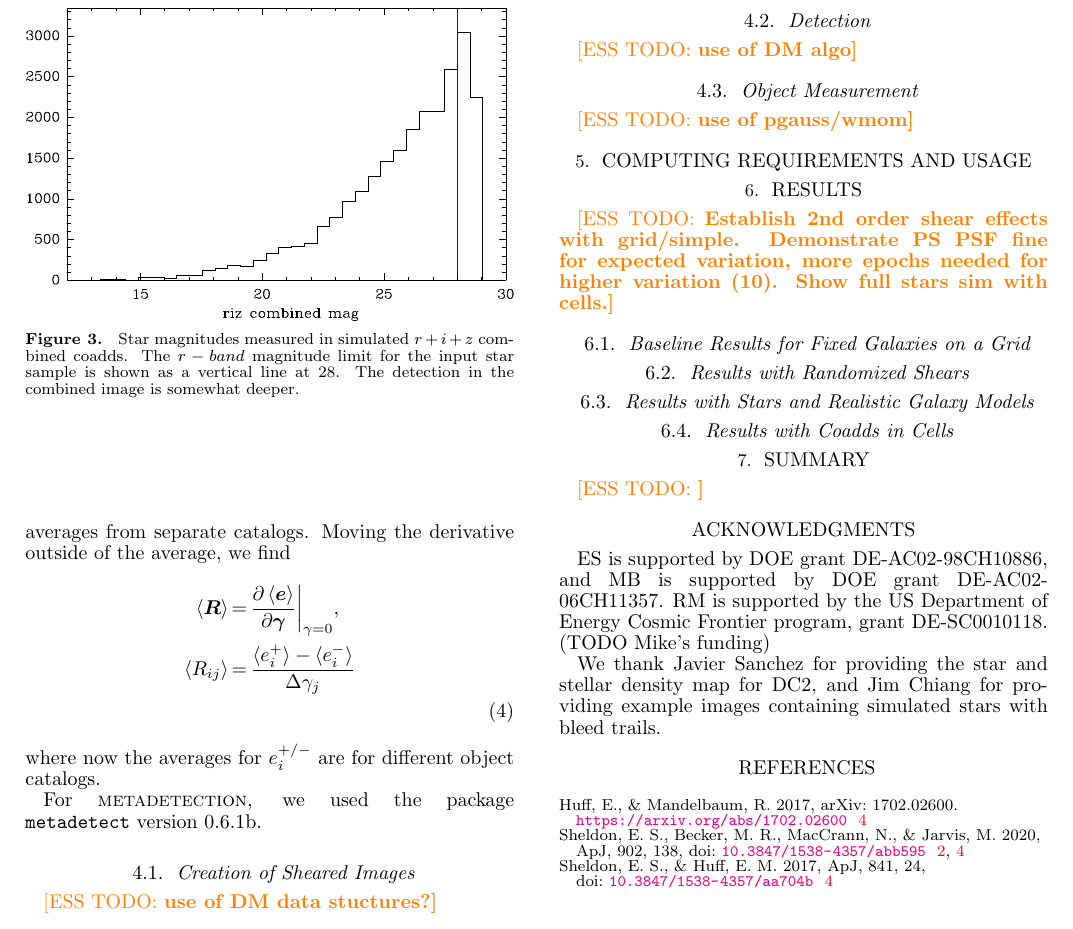
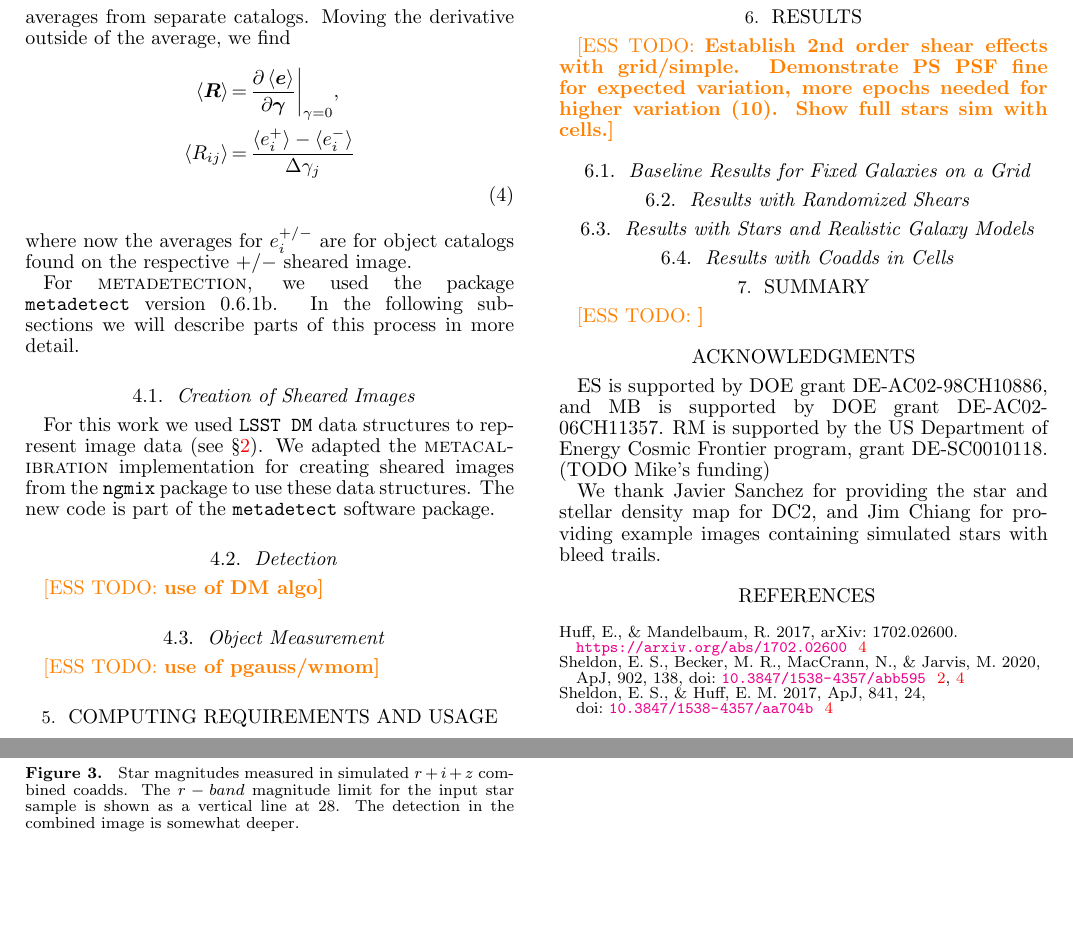
Before and after one commit to esheldon/mdetlsst, a LaTeX document (mdetlsst.tex): part of page 4 of 4 before the commit and two parts of pages 4 and 5 of 5 after it, the two joined at a grey line, cut so that both start at the same text, the shorter picture padded with empty space. Compiled offline with pdfLaTeX.

Commit message:
image shearing

```diff
--- a/mdetlsst.tex
+++ b/mdetlsst.tex
@@ -64,7 +64,7 @@
 \newcommand{\desreq}{$4\times 10^{-3}$}
 \newcommand{\lsstreq}{$2\times 10^{-3}$}
 
-\newcommand{\calibexp}{\texttt{calibExp}}
+\newcommand{\calexp}{\texttt{Exposure}}
 \newcommand{\dm}{\texttt{LSST DM}}
 
 \newcommand{\mcal}{\textsc{metacalibration}}
@@ -424,13 +424,21 @@ separate catalogs.  Moving the derivative outside of the average, we find
     \left< \boldsymbol{R} \right> &=& \frac{\partial \left< \boldsymbol{e} \right> }{\partial \boldsymbol{\gamma} } \biggr\rvert_{\gamma=0},  \nonumber \\
     \langle R_{ij}\rangle &=& \frac{\langle e_i^{+}\rangle - \langle e_i^{-}\rangle}{\Delta\gamma_j} \nonumber \\
 \end{eqnarray}
-where now the averages for $e_i^{+/-}$ are for different object catalogs.
+where now the averages for $e_i^{+/-}$ are for object catalogs found on the
+respective ${+/-}$ sheared image.
 
 For \mdet, we used the package \texttt{metadetect} version
-0.6.1b\footnote{\url{https://github.com/esheldon/mdetadetect}}.
+0.6.1b\footnote{\url{https://github.com/esheldon/mdetadetect}}.  In the following subsections
+we will describe parts of this process in more detail.
 
 \subsection{Creation of Sheared Images} \label{sec:mdet:sheared}
-\esstodo{use of DM data stuctures?}
+
+For this work we used \dm\ data structures to represent image data (see \S
+\ref{sec:sim}).  We adapted the \mcal\ implementation for creating sheared
+images from the \texttt{ngmix}
+package\footnote{\url{https://github.com/esheldon/ngmix}} to use these data
+structures.  The new code is part of the \texttt{metadetect} software package.
+
 
 \subsection{Detection} \label{sec:mdet:detect}
 \esstodo{use of DM algo}
```
Also changed, not shown: mdetlsst.tex (8 more changed lines).
